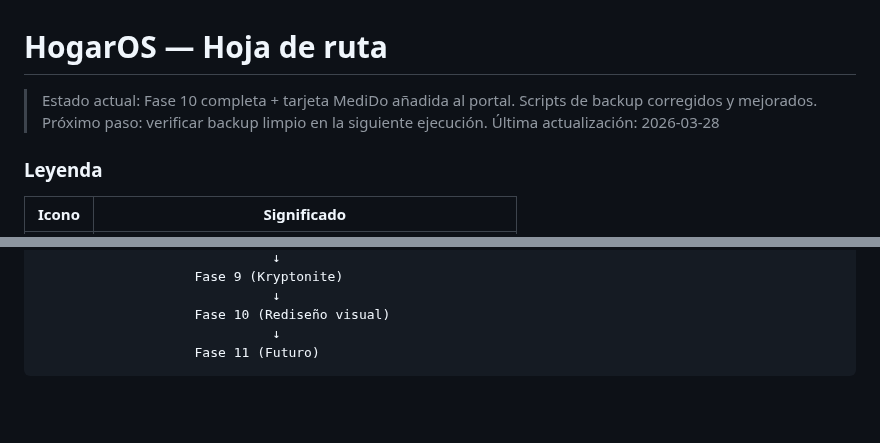
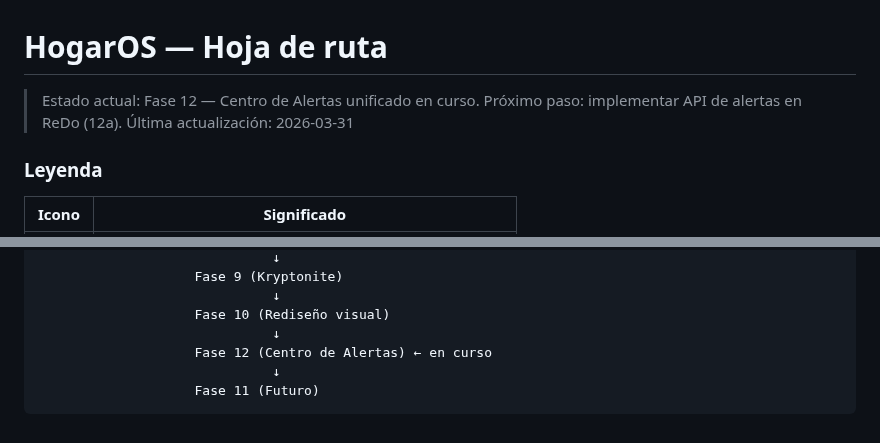
Before and after one commit to acabellan1868-prog/hogarOS, a Markdown page: roadmap.md, 2 parts joined by grey strips. Drawn GitHub-style; blank space fills up the shorter version.

````diff
--- a/roadmap.md
+++ b/roadmap.md
@@ -1,8 +1,8 @@
 # HogarOS — Hoja de ruta
 
-> Estado actual: Fase 10 completa + tarjeta MediDo añadida al portal. Scripts de backup corregidos y mejorados.
-> Próximo paso: verificar backup limpio en la siguiente ejecución.
-> Última actualización: 2026-03-28
+> Estado actual: Fase 12 — Centro de Alertas unificado en curso.
+> Próximo paso: implementar API de alertas en ReDo (12a).
+> Última actualización: 2026-03-31
 
 ### Leyenda
 
@@ -394,5 +442,7 @@ Fase 1 (ReDo desde cero)  +  Fase 2 (FiDo /api/resumen)  +  Fase 3 (CSS)
                               ↓
                     Fase 10 (Rediseño visual)
                               ↓
+                    Fase 12 (Centro de Alertas) ← en curso
+                              ↓
                     Fase 11 (Futuro)
 ```
````
Also changed, not shown: other parts of roadmap.md (+48 -0 lines).
